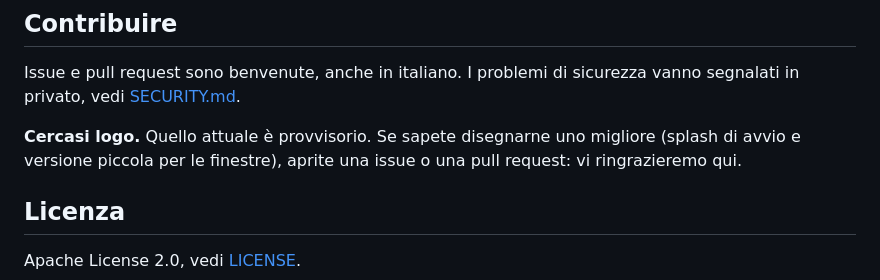
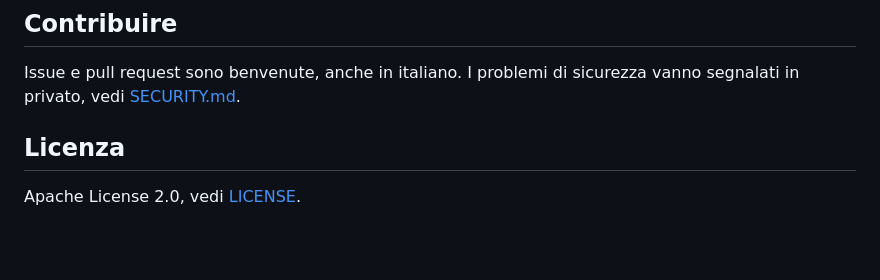
Before and after one commit to Ceschi-ops/openthinrdp, a Markdown page: README.it.md, the part around one of its changes. Rendered like a GitHub page; blank space fills up the shorter version.

```diff
--- a/README.it.md
+++ b/README.it.md
@@ -55,9 +57,6 @@ La documentazione è in inglese nella cartella [docs](docs/).
 Issue e pull request sono benvenute, anche in italiano. I problemi di sicurezza vanno segnalati in privato,
 vedi [SECURITY.md](SECURITY.md).
 
-**Cercasi logo.** Quello attuale è provvisorio. Se sapete disegnarne uno migliore (splash di avvio e versione
-piccola per le finestre), aprite una issue o una pull request: vi ringrazieremo qui.
-
 ## Licenza
 
 Apache License 2.0, vedi [LICENSE](LICENSE).
```
Also changed, not shown: other parts of README.it.md (+2 -0 lines), README.md (+2 -3 lines), docs/logo.png (added), image/branding/logo.png, image/branding/splash.png.
